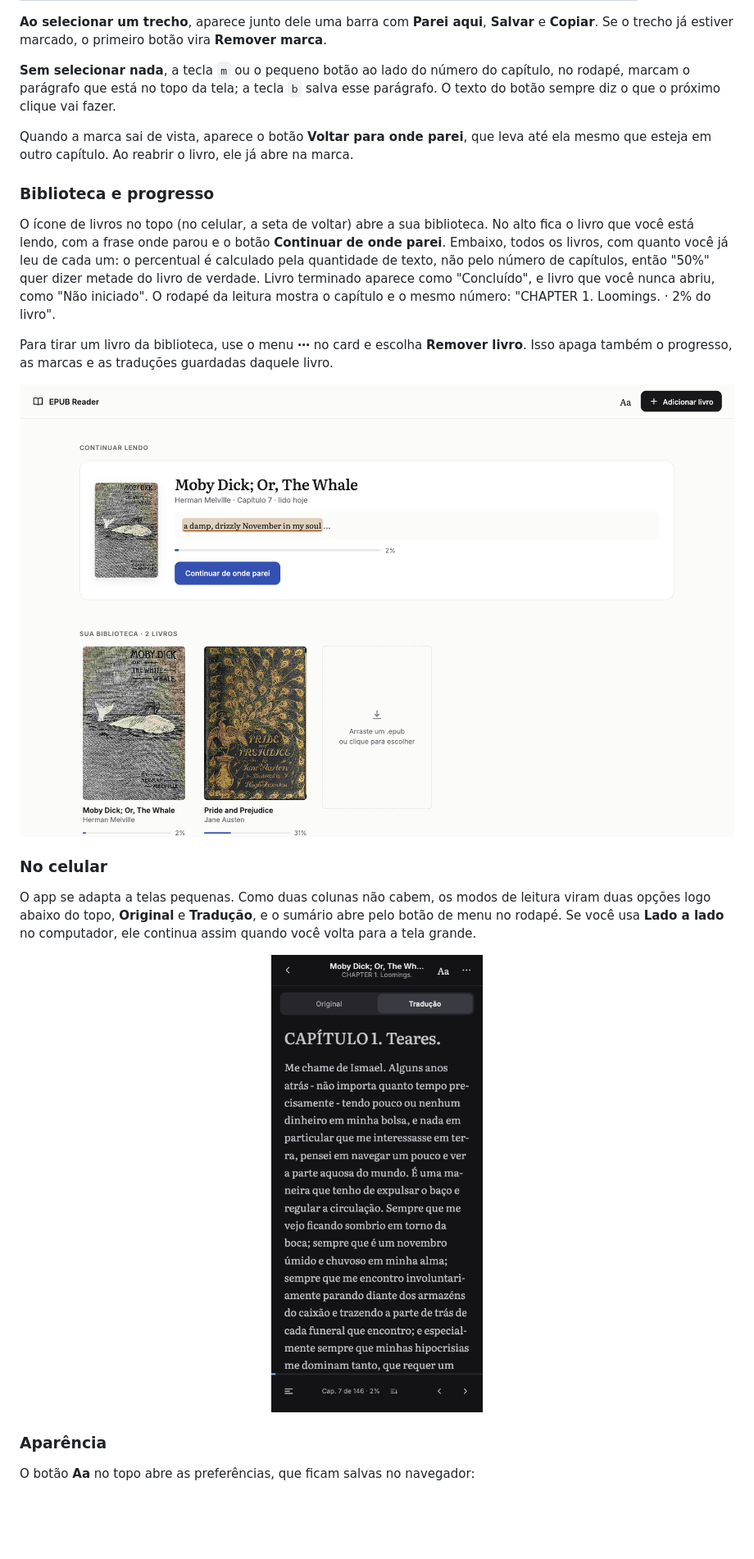
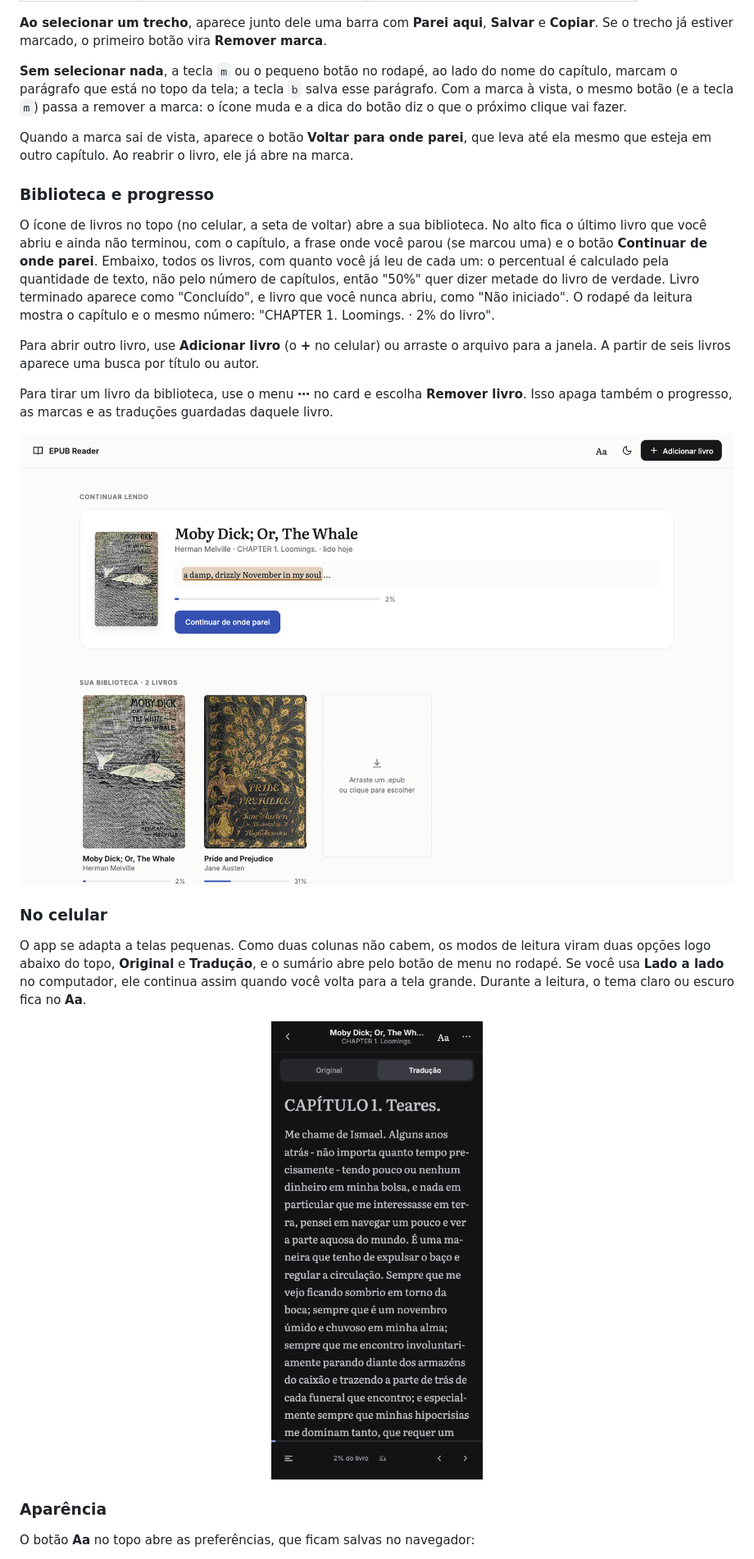
Before and after one commit to FabioTrindade/epub-reader, a Markdown page: README.md, the part around one of its changes. Shown at 82% size. Drawn GitHub-style; pictures changed too: docs/screenshots/biblioteca.png, docs/screenshots/celular-escuro.png; blank space fills up the shorter version.

```diff
--- a/README.md
+++ b/README.md
@@ -94,10 +95,11 @@ São duas marcas diferentes, cada uma com um visual próprio:
 **Salvar** e **Copiar**. Se o trecho já estiver marcado, o primeiro botão vira
 **Remover marca**.
 
-**Sem selecionar nada**, a tecla `m` ou o pequeno botão ao lado do número do
-capítulo, no rodapé, marcam o parágrafo que está no topo da tela; a tecla `b`
-salva esse parágrafo. O texto do botão sempre diz o que o próximo clique vai
-fazer.
+**Sem selecionar nada**, a tecla `m` ou o pequeno botão no rodapé, ao lado do
+nome do capítulo, marcam o parágrafo que está no topo da tela; a tecla `b`
+salva esse parágrafo. Com a marca à vista, o mesmo botão (e a tecla `m`)
+passa a remover a marca: o ícone muda e a dica do botão diz o que o próximo
+clique vai fazer.
 
 Quando a marca sai de vista, aparece o botão **Voltar para onde parei**, que
 leva até ela mesmo que esteja em outro capítulo. Ao reabrir o livro, ele já
@@ -106,13 +108,18 @@ abre na marca.
 ### Biblioteca e progresso
 
 O ícone de livros no topo (no celular, a seta de voltar) abre a sua biblioteca.
-No alto fica o livro que você está lendo, com a frase onde parou e o botão
-**Continuar de onde parei**. Embaixo, todos os livros, com quanto você já leu
-de cada um: o percentual é calculado pela quantidade de texto, não pelo número
-de capítulos, então "50%" quer dizer metade do livro de verdade. Livro
-terminado aparece como "Concluído", e livro que você nunca abriu, como "Não
-iniciado". O rodapé da leitura mostra o capítulo e o mesmo número:
-"CHAPTER 1. Loomings. · 2% do livro".
+No alto fica o último livro que você abriu e ainda não terminou, com o
+capítulo, a frase onde você parou (se marcou uma) e o botão **Continuar de
+onde parei**. Embaixo, todos os livros, com quanto você já leu de cada um: o
+percentual é calculado pela quantidade de texto, não pelo número de capítulos,
+então "50%" quer dizer metade do livro de verdade. Livro terminado aparece
+como "Concluído", e livro que você nunca abriu, como "Não iniciado". O rodapé
+da leitura mostra o capítulo e o mesmo número: "CHAPTER 1. Loomings. · 2% do
+livro".
+
+Para abrir outro livro, use **Adicionar livro** (o **+** no celular) ou
+arraste o arquivo para a janela. A partir de seis livros aparece uma busca por
+título ou autor.
 
 Para tirar um livro da biblioteca, use o menu **⋯** no card e escolha
 **Remover livro**. Isso apaga também o progresso, as marcas e as traduções
@@ -125,7 +132,8 @@ guardadas daquele livro.
 O app se adapta a telas pequenas. Como duas colunas não cabem, os modos de
 leitura viram duas opções logo abaixo do topo, **Original** e **Tradução**, e o
 sumário abre pelo botão de menu no rodapé. Se você usa **Lado a lado** no
-computador, ele continua assim quando você volta para a tela grande.
+computador, ele continua assim quando você volta para a tela grande. Durante a
+leitura, o tema claro ou escuro fica no **Aa**.
 
 <p align="center">
   <img src="docs/screenshots/celular-escuro.png" alt="App no celular com tema escuro, mostrando o capítulo 1 de Moby Dick traduzido" width="300">
```
Also changed, not shown: other parts of README.md (+12 -8 lines), docs/ARQUITETURA.md (+4 -3 lines), docs/screenshots/dicionario.png, docs/screenshots/lado-a-lado.png.
